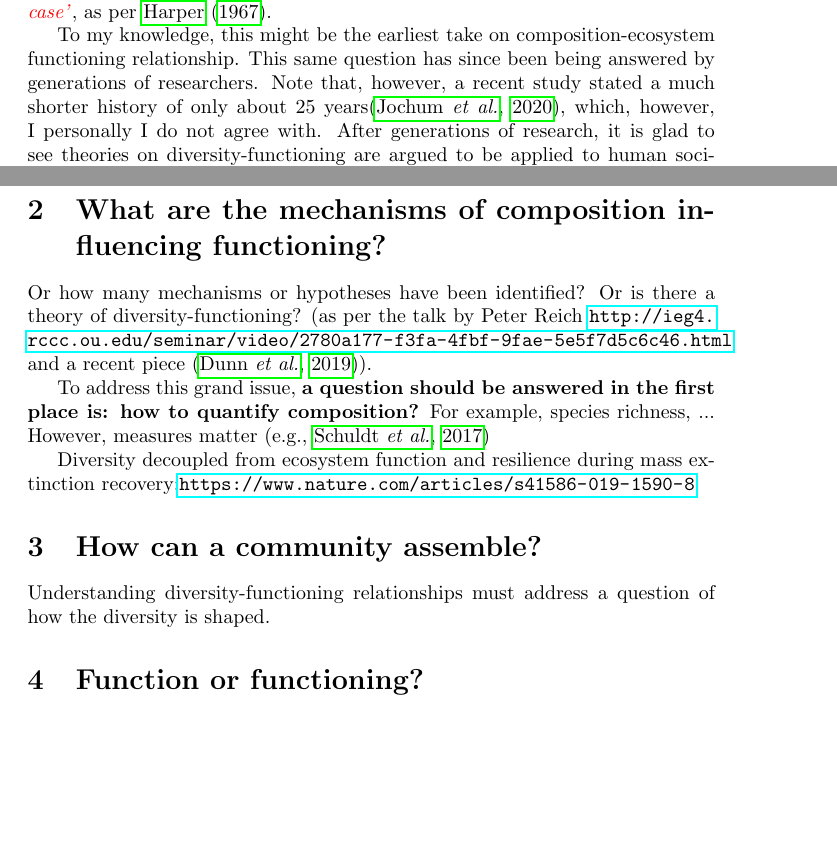
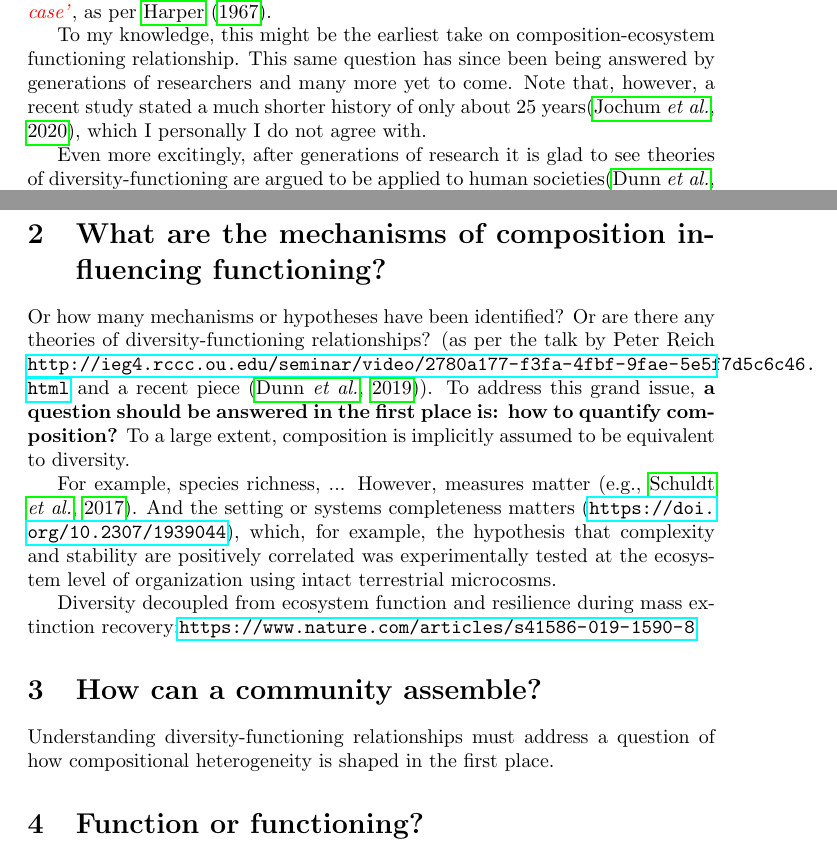
Before and after one commit to bioatmosphere/microbiome-climate-gradient, a LaTeX document (writing/blog_composition_functioning.tex): two parts of pages 1 and 2 of 3, joined at a grey line, cut so that both start at the same text, the shorter picture padded with empty space. Compiled offline with pdfLaTeX.

Commit message:
blog.tex

```diff
--- a/writing/blog_composition_functioning.tex
+++ b/writing/blog_composition_functioning.tex
@@ -16,10 +16,11 @@ Functioning}\vspace{-0em}}
 
 Darwin wrote (\textit{Origin of Species}, 1859), \textcolor{red}{\textit{`It has been experimentally proved that if a plot of ground be sown with one species of grass, and a similar plot be sown with several distinct genera of grasses, a greater number of plants and a greater dry weight of herbage can be raised in the latter than in the former case'}}, as per \citet{harperdarwinian}.
 
-To my knowledge, this might be the earliest take on composition-ecosystem functioning relationship. This same question has since been being answered by generations of researchers. Note that, however, a recent study stated a much shorter history of only about 25 years\citep{jochum2020results}, which, however, I personally I do not agree with. After generations of research, it is glad to see theories on diversity-functioning are argued to be applied to human societies\citep{dunn2019biodiversity}. This short article tries to offer a brief recap of research on this topic. Specifically, a few questions are addressed as follows.
+To my knowledge, this might be the earliest take on composition-ecosystem functioning relationship. This same question has since been being answered by generations of researchers and many more yet to come. Note that, however, a recent study stated a much shorter history of only about 25 years\citep{jochum2020results}, which I personally I do not agree with.
+
+Even more excitingly, after generations of research it is glad to see theories of diversity-functioning are argued to be applied to human societies\citep{dunn2019biodiversity} and ecosystem restoration \citep{zhang2020improve}, among others. This short article tries to offer a brief recap of research on this topic. Specifically, a few questions are addressed as follows.
 
 \section{What are the earliest studies on composition-functioning relationship?}
-
 The earliest investigations on this topic can be dated back to the late 1950s \citep{de1960competitionthesis, de1960competition, harperdarwinian}. A notable study among those early works is \citep{de1960competition}, who compared different mixtures of a certain number of species. According to \citep{harperdarwinian}, the experimental models of \citep{de1960competition} are superbly designed to study the behaviour of two species in mixture and so to begin the exploration of natural diversity. In these models two species are sown together in varied proportions while the overall density of the sown or planted mixture is maintained constant. The behaviour of a species can then be compared in pure stand with its performance in variously proportioned mixtures, and the mutual aggressiveness of two forms may be measured.
 
 However, research earlier than these exist. mutual exploitation of the light environment shown by the studies of \citet{salisbury1916oak} in woodland. However, more work in this line may be preceded by agronomic research on density-yield relationships that focused on a single species \citep{harperdarwinian}
@@ -30,27 +31,23 @@ Transition to studying natural diversity \citep{levin1999fragile}. Studies by Ti
 
 
 \section{What are the mechanisms of composition influencing functioning?}
-Or how many mechanisms or hypotheses have been identified? Or is there a theory of diversity-functioning? (as per the talk by Peter Reich \url{http://ieg4.rccc.ou.edu/seminar/video/2780a177-f3fa-4fbf-9fae-5e5f7d5c6c46.html} and a recent piece \citep{dunn2019biodiversity}).
+Or how many mechanisms or hypotheses have been identified? Or are there any theories of diversity-functioning relationships? (as per the talk by Peter Reich \url{http://ieg4.rccc.ou.edu/seminar/video/2780a177-f3fa-4fbf-9fae-5e5f7d5c6c46.html} and a recent piece \citep{dunn2019biodiversity}). To address this grand issue, \textbf{a question should be answered in the first place is: how to quantify composition?} To a large extent, composition is implicitly assumed to be equivalent to diversity.
 
-To address this grand issue, \textbf{a question should be answered in the first place is: how to quantify composition?} For example, species richness, ... However, measures matter (e.g., \citealp{schuldt2017belowground})
-
+For example, species richness, ... However, measures matter (e.g., \citealp{schuldt2017belowground}). And the setting or systems completeness matters (\url{https://doi.org/10.2307/1939044}), which, for example, the hypothesis that complexity and stability are positively correlated was experimentally tested at the ecosystem level of organization using intact terrestrial microcosms.
 
 Diversity decoupled from ecosystem function and resilience during mass extinction recovery:\url{https://www.nature.com/articles/s41586-019-1590-8}
 
-
 \section{How can a community assemble?}
-Understanding diversity-functioning relationships must address a question of how the diversity is shaped.
+Understanding diversity-functioning relationships must address a question of how compositional heterogeneity is shaped in the first place.
 
 \section{Function or functioning?}
 \citep{jax2005function}
 
 \section{Methodology}
-
 \subsection{Transplanting}
 The earliest transplanting study was by Theophrastus (370 BC - 285 BC)(cited in \citet{woodward1987climate}). Recent transplanting studies: Vandvik et al. 2020\citep{vandvik2020biotic}.
 
-Transplant is not just a vegetation thing; it appears in animal. For example, Sir Peter Medawar, the farther of
-organ transplant, won Noble Prize for his work on graft rejection and acquired immune tolerance.
+Transplant is not just a vegetation thing; it appears in animal. For example, Sir Peter Medawar, the farther of organ transplant, won Noble Prize for his work on graft rejection and acquired immune tolerance.
 
 \subsection{Manipulative experiment}
 A recent piece argued that experimental studies are realistic \citep{jochum2020results}.
```
